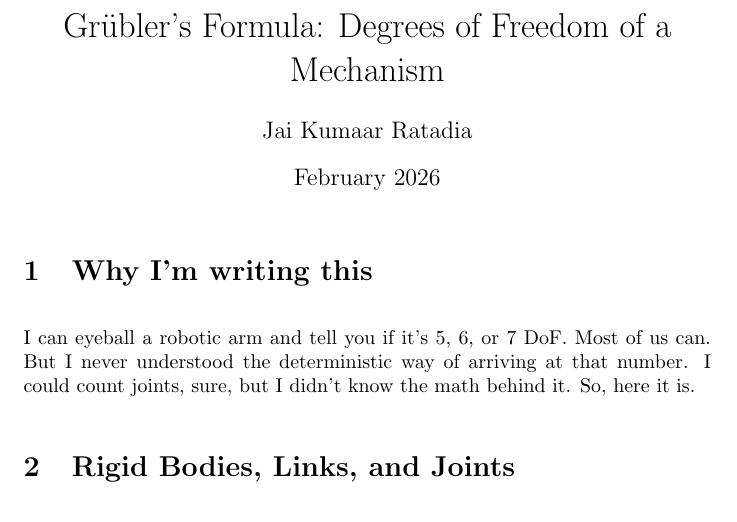
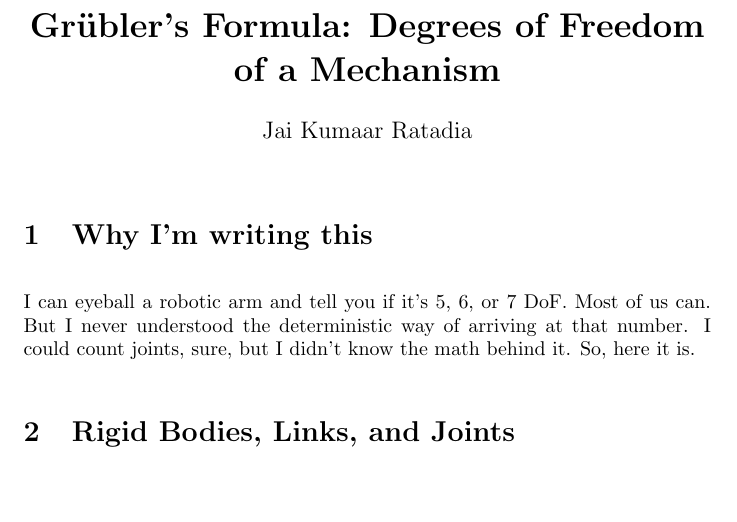
Before and after one commit to jaikr-dev/robotics-visual-notes, a LaTeX document (topics/grublers-formula/grublers-formula.tex): part of page 1 of 6, cut so that both start at the same text, the shorter picture padded with empty space. Compiled offline with pdfLaTeX.

Commit message:
Bold title, remove date

```diff
--- a/topics/grublers-formula/grublers-formula.tex
+++ b/topics/grublers-formula/grublers-formula.tex
@@ -5,9 +5,9 @@
 \usepackage{float}
 \usepackage{adjustbox}
 
-\title{Gr\"{u}bler's Formula: Degrees of Freedom of a Mechanism}
+\title{\textbf{Gr\"{u}bler's Formula: Degrees of Freedom of a Mechanism}}
 \author{Jai Kumaar Ratadia}
-\date{February 2026}
+\date{}
 
 \begin{document}
 
```
